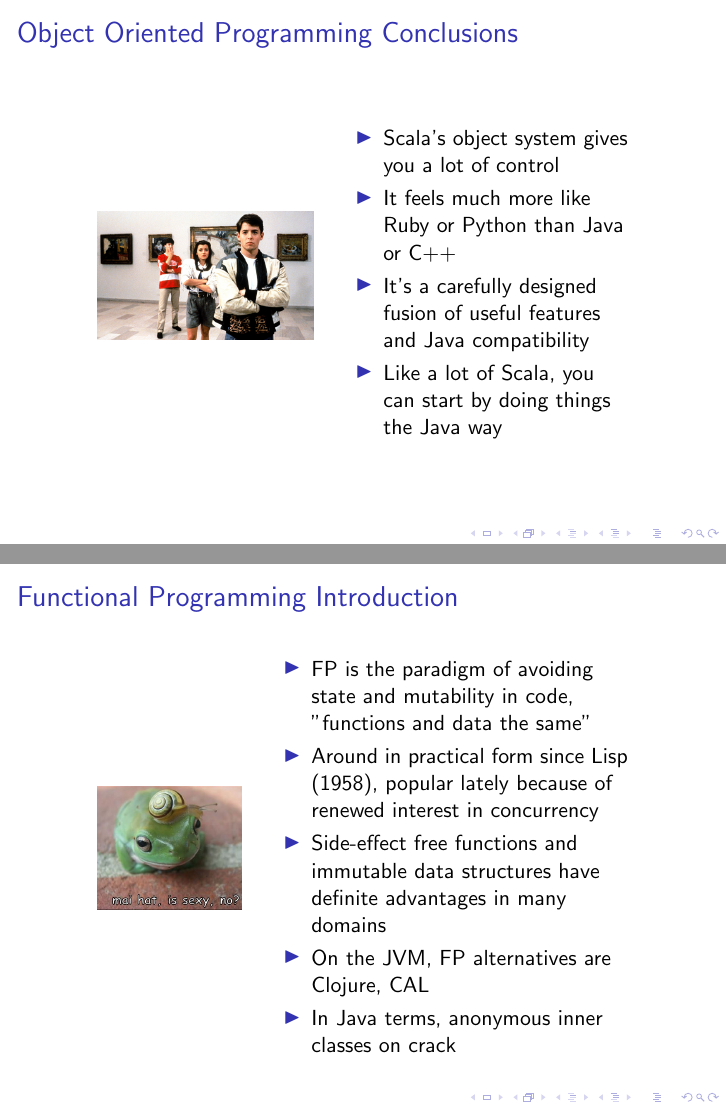
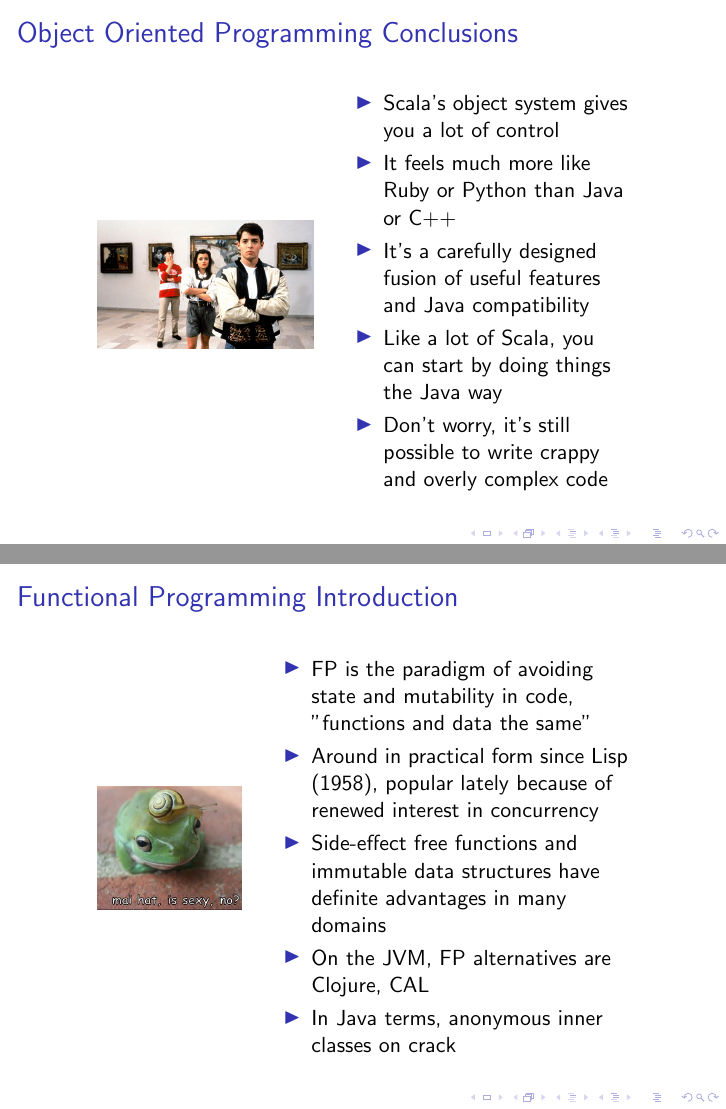
Before and after one commit to alandipert/scala-presentation, LaTeX slides (presentation.tex, which reads slides.tex): pages 19 and 24 of 43 before the commit and pages 20 and 25 of 44 after it, joined at a grey line. Compiled offline with pdfLaTeX.

Commit message:
tweakages

```diff
--- a/slides.tex
+++ b/slides.tex
@@ -83,6 +83,7 @@
       \item<2-> It feels much more like Ruby or Python than Java or C++
       \item<3-> It's a carefully designed fusion of useful features and Java compatibility
       \item<4-> Like a lot of Scala, you can start by doing things the Java way
+      \item<5-> Don't worry, it's still possible to write crappy and overly complex code
     \end{itemize}
 \end{columns}
 \end{frame}
```
